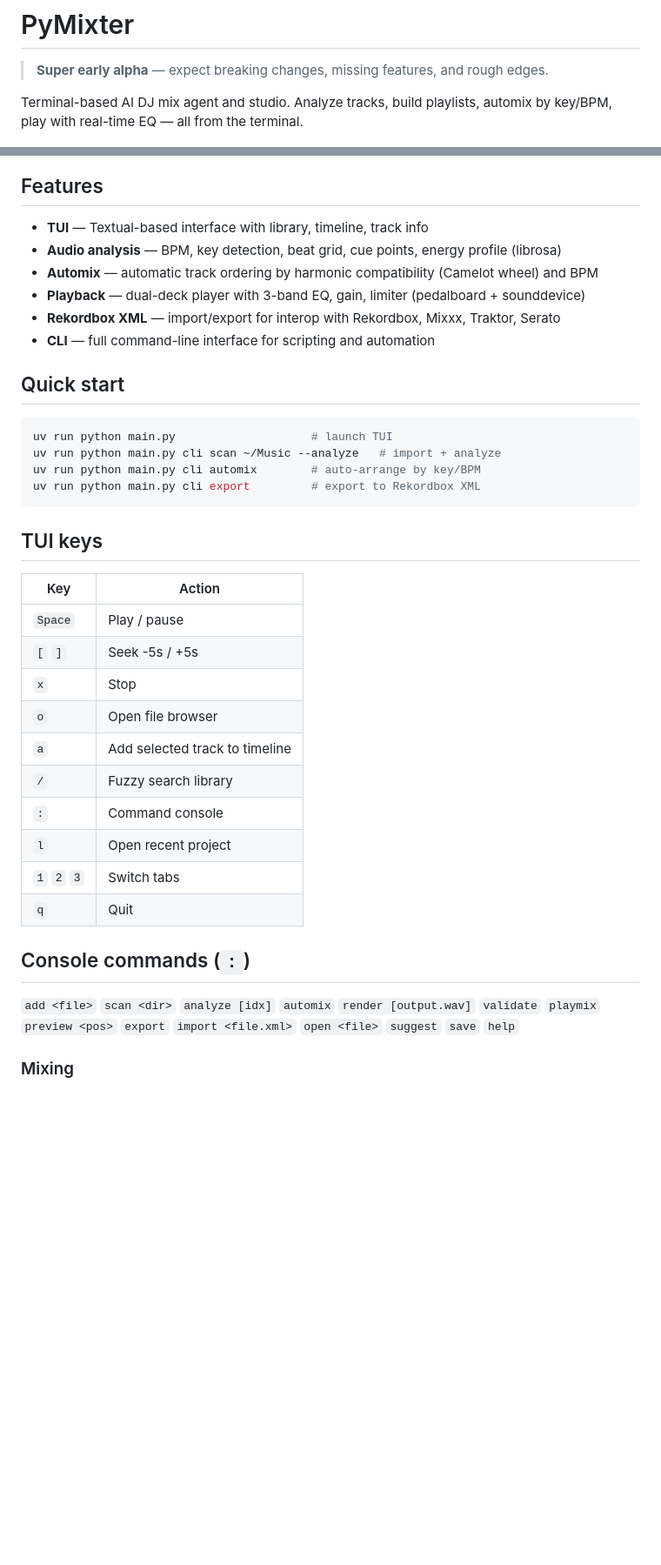
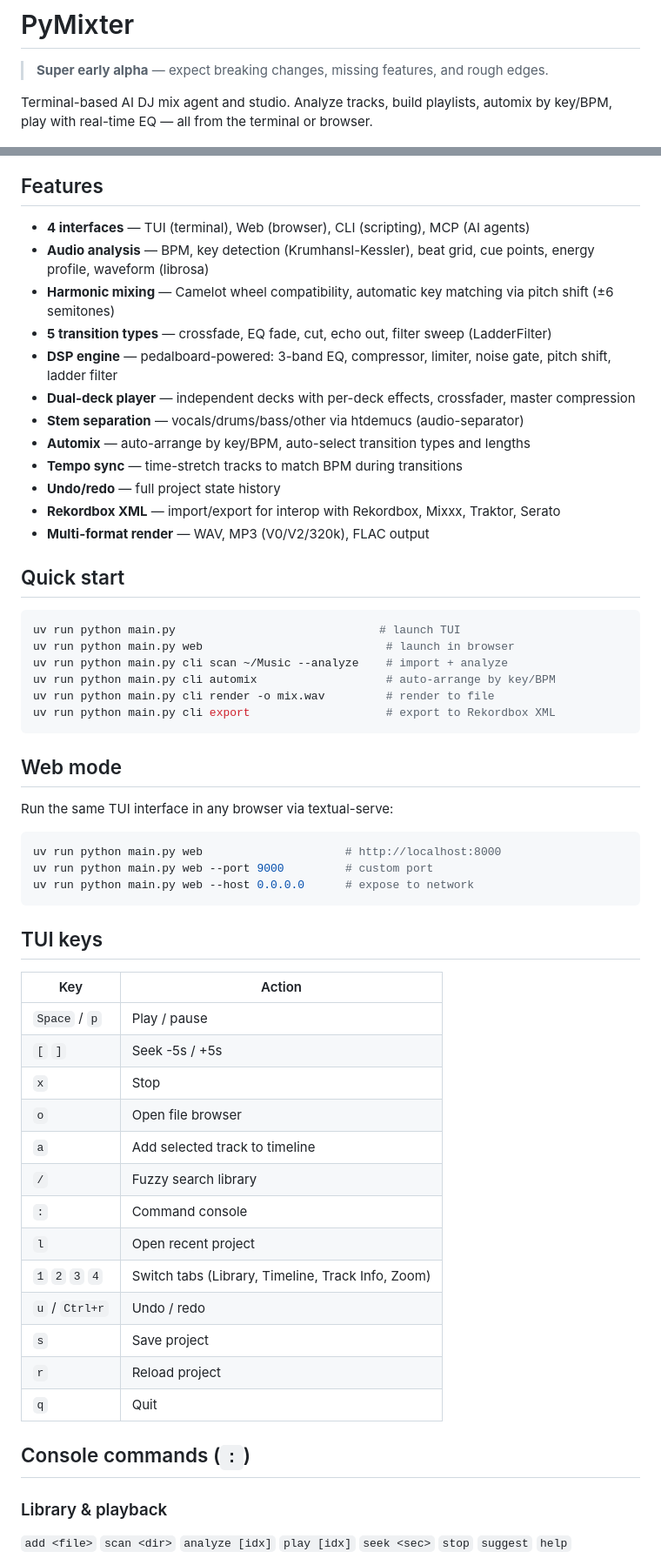
Before and after one commit to psychedel/pymixter, a Markdown page: README.md, 2 parts joined by grey strips. Shown at 87% size. Drawn GitHub-style; blank space fills up the shorter version.

Commit message:
Update README with all current features: web mode, MCP server, DSP, transitions, stems

````diff
--- a/README.md
+++ b/README.md
@@ -2,33 +2,51 @@
 
 > **Super early alpha** — expect breaking changes, missing features, and rough edges.
 
-Terminal-based AI DJ mix agent and studio. Analyze tracks, build playlists, automix by key/BPM, play with real-time EQ — all from the terminal.
+Terminal-based AI DJ mix agent and studio. Analyze tracks, build playlists, automix by key/BPM, play with real-time EQ — all from the terminal or browser.
 
 ![PyMixter TUI](docs/tui.png)
 
 ## Features
 
-- **TUI** — Textual-based interface with library, timeline, track info
-- **Audio analysis** — BPM, key detection, beat grid, cue points, energy profile (librosa)
-- **Automix** — automatic track ordering by harmonic compatibility (Camelot wheel) and BPM
-- **Playback** — dual-deck player with 3-band EQ, gain, limiter (pedalboard + sounddevice)
+- **4 interfaces** — TUI (terminal), Web (browser), CLI (scripting), MCP (AI agents)
+- **Audio analysis** — BPM, key detection (Krumhansl-Kessler), beat grid, cue points, energy profile, waveform (librosa)
+- **Harmonic mixing** — Camelot wheel compatibility, automatic key matching via pitch shift (±6 semitones)
+- **5 transition types** — crossfade, EQ fade, cut, echo out, filter sweep (LadderFilter)
+- **DSP engine** — pedalboard-powered: 3-band EQ, compressor, limiter, noise gate, pitch shift, ladder filter
+- **Dual-deck player** — independent decks with per-deck effects, crossfader, master compression
+- **Stem separation** — vocals/drums/bass/other via htdemucs (audio-separator)
+- **Automix** — auto-arrange by key/BPM, auto-select transition types and lengths
+- **Tempo sync** — time-stretch tracks to match BPM during transitions
+- **Undo/redo** — full project state history
 - **Rekordbox XML** — import/export for interop with Rekordbox, Mixxx, Traktor, Serato
-- **CLI** — full command-line interface for scripting and automation
+- **Multi-format render** — WAV, MP3 (V0/V2/320k), FLAC output
 
 ## Quick start
 
 ```bash
-uv run python main.py                    # launch TUI
-uv run python main.py cli scan ~/Music --analyze   # import + analyze
-uv run python main.py cli automix        # auto-arrange by key/BPM
-uv run python main.py cli export         # export to Rekordbox XML
+uv run python main.py                              # launch TUI
+uv run python main.py web                           # launch in browser
+uv run python main.py cli scan ~/Music --analyze    # import + analyze
+uv run python main.py cli automix                   # auto-arrange by key/BPM
+uv run python main.py cli render -o mix.wav         # render to file
+uv run python main.py cli export                    # export to Rekordbox XML
+```
+
+## Web mode
+
+Run the same TUI interface in any browser via textual-serve:
+
+```bash
+uv run python main.py web                     # http://localhost:8000
+uv run python main.py web --port 9000         # custom port
+uv run python main.py web --host 0.0.0.0      # expose to network
 ```
 
 ## TUI keys
 
 | Key | Action |
 |-----|--------|
-| `Space` | Play / pause |
+| `Space` / `p` | Play / pause |
 | `[` `]` | Seek -5s / +5s |
 | `x` | Stop |
 | `o` | Open file browser |
@@ -36,12 +54,15 @@ uv run python main.py cli export         # export to Rekordbox XML
 | `/` | Fuzzy search library |
 | `:` | Command console |
 | `l` | Open recent project |
-| `1` `2` `3` | Switch tabs |
+| `1` `2` `3` `4` | Switch tabs (Library, Timeline, Track Info, Zoom) |
+| `u` / `Ctrl+r` | Undo / redo |
+| `s` | Save project |
+| `r` | Reload project |
 | `q` | Quit |
 
 ## Console commands (`:`)
 
-`add <file>` `scan <dir>` `analyze [idx]` `automix` `render [output.wav]` `validate` `playmix` `preview <pos>` `export` `import <file.xml>` `open <file>` `suggest` `save` `help`
+### Library & playback
 
-### Mixing
+`add <file>` `scan <dir>` `analyze [idx]` `play [idx]` `seek <sec>` `stop` `suggest` `help`
 
````
Also changed, not shown: other parts of README.md (+58 -9 lines).
